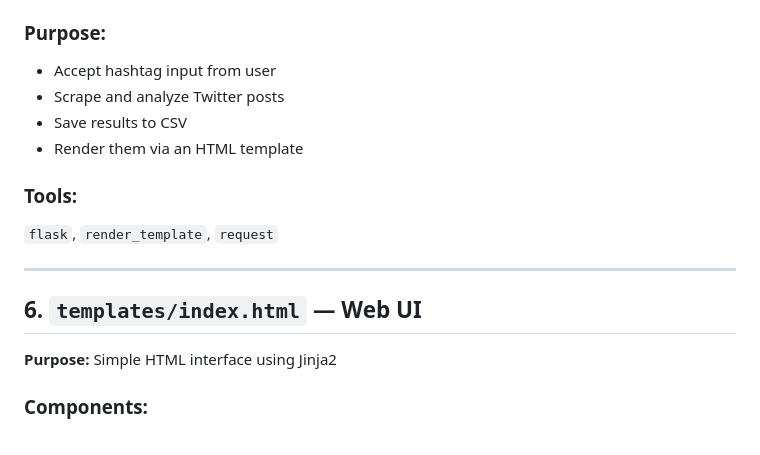
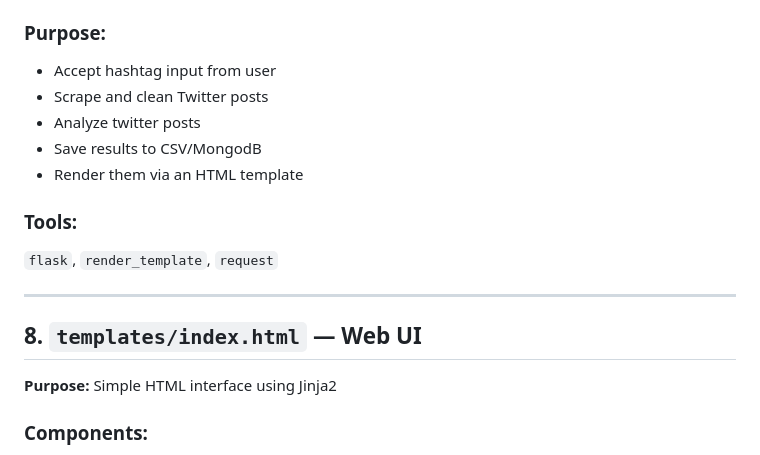
Before and after one commit to Nadia365/Tweets-WEB-Toxicity, a Markdown page: README.md, the part around one of its changes. Drawn GitHub-style.

```diff
--- a/README.md
+++ b/README.md
@@ -125,8 +162,9 @@ Visit: http://localhost:5000
 
 ### Purpose:
 - Accept hashtag input from user
-- Scrape and analyze Twitter posts
-- Save results to CSV
+- Scrape and clean Twitter posts
+- Analyze twitter posts
+- Save results to CSV/MongodB
 - Render them via an HTML template
 
 ### Tools:
@@ -134,7 +172,7 @@ Visit: http://localhost:5000
 
 ---
 
-## 6. `templates/index.html` — Web UI
+## 8. `templates/index.html` — Web UI
 **Purpose:** Simple HTML interface using Jinja2
 
 ### Components:
```
Also changed, not shown: other parts of README.md (+40 -3 lines).
